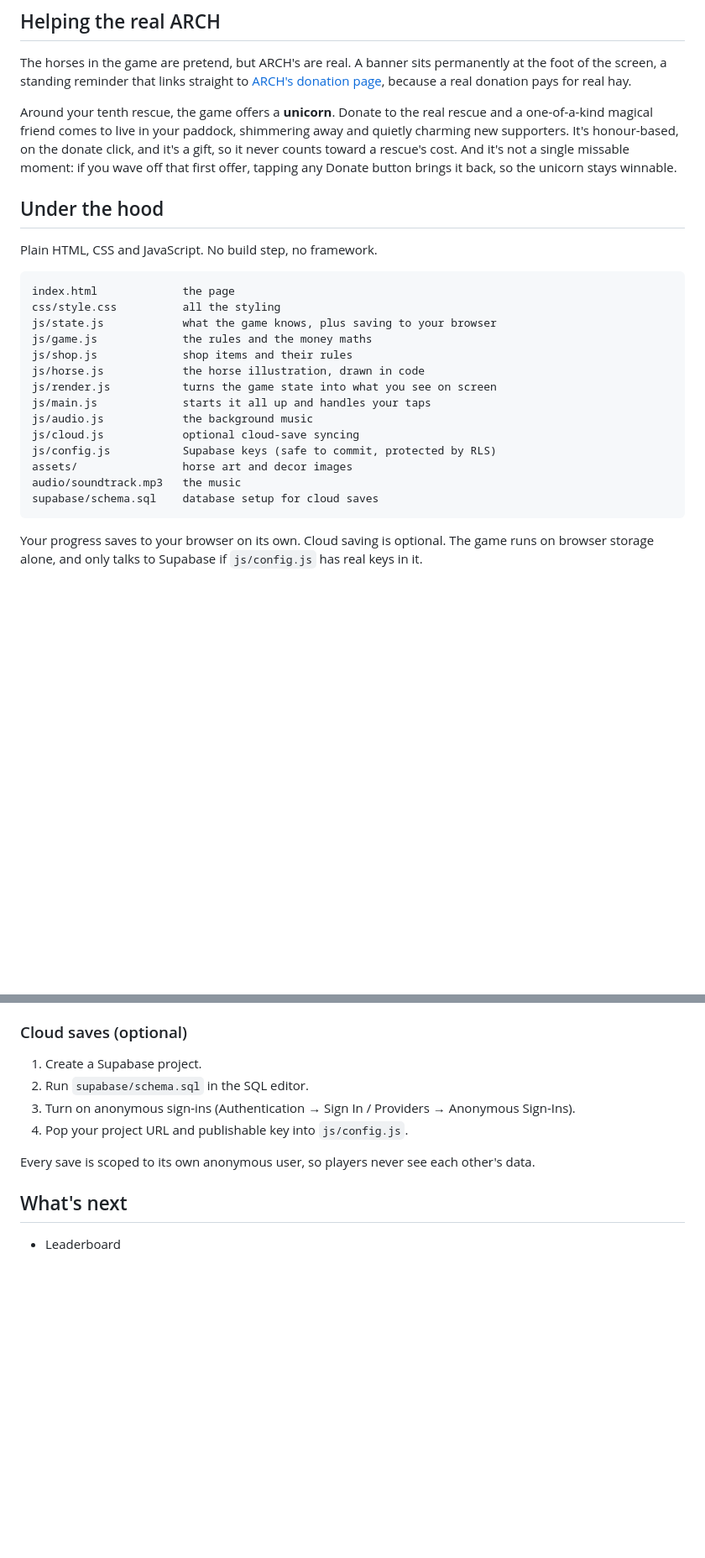
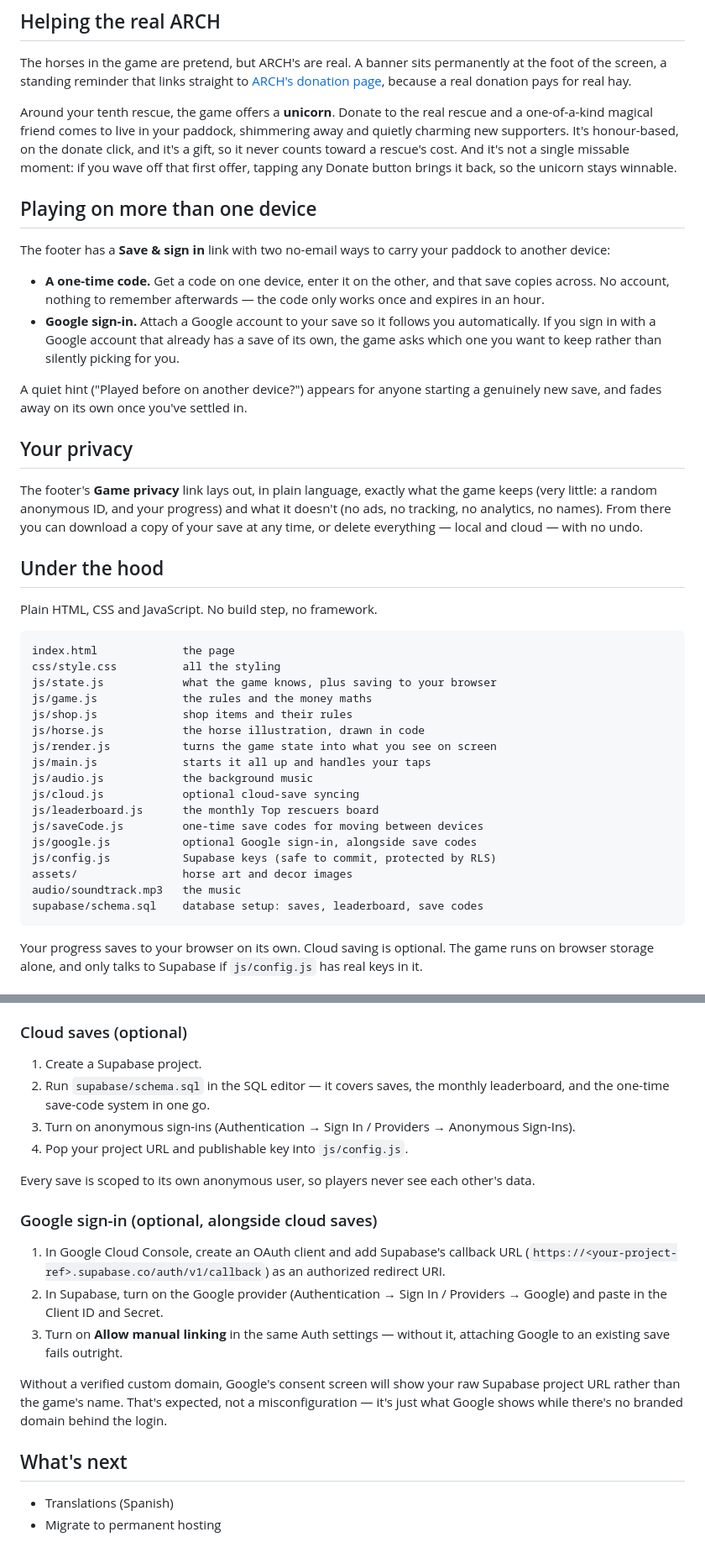
Before and after one commit to formerhermit/HorsingAround, a Markdown page: README.md, 2 parts joined by grey strips. Shown at 84% size. Drawn GitHub-style; blank space fills up the shorter version.

Commit message:
Update README for the leaderboard and cross-device saving
Covers what shipped since the last update: the Top rescuers board,
the Save & sign in popup (one-time codes + Google), and the privacy
popup. Updated the file tree and Supabase setup steps to match, and
trimmed "What's next" down to what's actually still open.

Co-Authored-By: Claude Opus 4.8 <noreply@anthropic.com>

````diff
--- a/README.md
+++ b/README.md
@@ -94,6 +98,19 @@ The newest three horses stand up front, and older ones move to the back as the h
 The horses in the game are pretend, but ARCH's are real. A banner sits permanently at the foot of the screen, a standing reminder that links straight to [ARCH's donation page](https://donorbox.org/donate-to-arch?amount=10), because a real donation pays for real hay.
 
 Around your tenth rescue, the game offers a **unicorn**. Donate to the real rescue and a one-of-a-kind magical friend comes to live in your paddock, shimmering away and quietly charming new supporters. It's honour-based, on the donate click, and it's a gift, so it never counts toward a rescue's cost. And it's not a single missable moment: if you wave off that first offer, tapping any Donate button brings it back, so the unicorn stays winnable.
+
+## Playing on more than one device
+
+The footer has a **Save & sign in** link with two no-email ways to carry your paddock to another device:
+
+- **A one-time code.** Get a code on one device, enter it on the other, and that save copies across. No account, nothing to remember afterwards — the code only works once and expires in an hour.
+- **Google sign-in.** Attach a Google account to your save so it follows you automatically. If you sign in with a Google account that already has a save of its own, the game asks which one you want to keep rather than silently picking for you.
+
+A quiet hint ("Played before on another device?") appears for anyone starting a genuinely new save, and fades away on its own once you've settled in.
+
+## Your privacy
+
+The footer's **Game privacy** link lays out, in plain language, exactly what the game keeps (very little: a random anonymous ID, and your progress) and what it doesn't (no ads, no tracking, no analytics, no names). From there you can download a copy of your save at any time, or delete everything — local and cloud — with no undo.
 
 ## Under the hood
 
@@ -110,10 +127,13 @@ js/render.js           turns the game state into what you see on screen
 js/main.js             starts it all up and handles your taps
 js/audio.js            the background music
 js/cloud.js            optional cloud-save syncing
+js/leaderboard.js      the monthly Top rescuers board
+js/saveCode.js         one-time save codes for moving between devices
+js/google.js           optional Google sign-in, alongside save codes
 js/config.js           Supabase keys (safe to commit, protected by RLS)
 assets/                horse art and decor images
 audio/soundtrack.mp3   the music
-supabase/schema.sql    database setup for cloud saves
+supabase/schema.sql    database setup: saves, leaderboard, save codes
 ```
 
 Your progress saves to your browser on its own. Cloud saving is optional. The game runs on browser storage alone, and only talks to Supabase if `js/config.js` has real keys in it.
@@ -131,12 +151,21 @@ Then visit `http://localhost:8642`. Add `?reset` to the URL to wipe your local s
 ### Cloud saves (optional)
 
 1. Create a Supabase project.
-2. Run `supabase/schema.sql` in the SQL editor.
+2. Run `supabase/schema.sql` in the SQL editor — it covers saves, the monthly leaderboard, and the one-time save-code system in one go.
 3. Turn on anonymous sign-ins (Authentication → Sign In / Providers → Anonymous Sign-Ins).
 4. Pop your project URL and publishable key into `js/config.js`.
 
 Every save is scoped to its own anonymous user, so players never see each other's data.
 
+### Google sign-in (optional, alongside cloud saves)
+
+1. In Google Cloud Console, create an OAuth client and add Supabase's callback URL (`https://<your-project-ref>.supabase.co/auth/v1/callback`) as an authorized redirect URI.
+2. In Supabase, turn on the Google provider (Authentication → Sign In / Providers → Google) and paste in the Client ID and Secret.
+3. Turn on **Allow manual linking** in the same Auth settings — without it, attaching Google to an existing save fails outright.
+
+Without a verified custom domain, Google's consent screen will show your raw Supabase project URL rather than the game's name. That's expected, not a misconfiguration — it's just what Google shows while there's no branded domain behind the login.
+
 ## What's next
 
-- Leaderboard
+- Translations (Spanish)
+- Migrate to permanent hosting
````
Also changed, not shown: other parts of README.md (+4 -0 lines).
